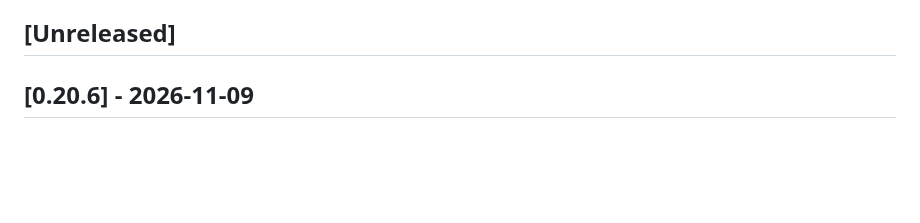
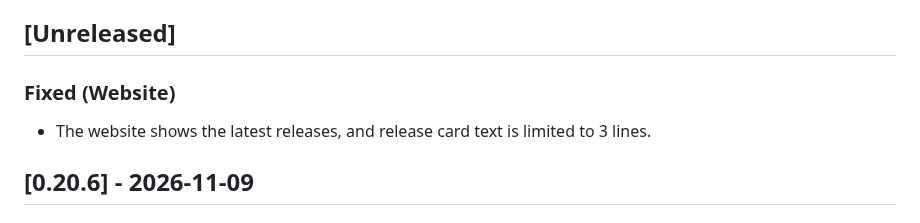
Before and after one commit to t1gu1/Gitnetix, a Markdown page: CHANGELOG.md, the part around the change. Rendered like a GitHub page; blank space fills up the shorter version.

Commit message:
docs(changelog): add changes from release/0.20.7

```diff
--- a/CHANGELOG.md
+++ b/CHANGELOG.md
@@ -10,6 +10,9 @@ copies the version's section (or `Unreleased`, for a tag pushed by hand) into th
 release notes and the in-app update prompt.
 
 ## [Unreleased]
+
+### Fixed (Website)
+- The website shows the latest releases, and release card text is limited to 3 lines.
 
 ## [0.20.6] - 2026-11-09
 
```
